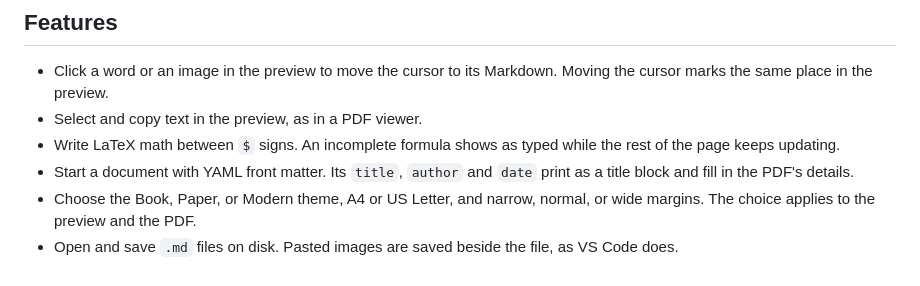
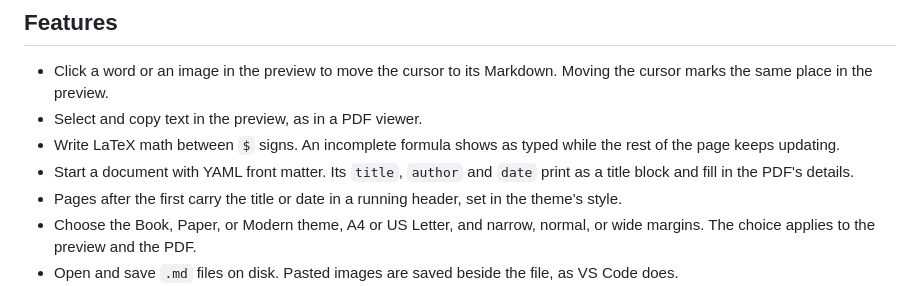
Before and after one commit to pic0ne/liveprint, a Markdown page: README.md, the part around the change. Drawn GitHub-style.

Commit message:
Describe the running header in the docs and the README
Co-Authored-By: Claude Opus 5.5 <noreply@anthropic.com>

```diff
--- a/README.md
+++ b/README.md
@@ -12,6 +12,7 @@ It runs at [liveprint.picone.dev](https://liveprint.picone.dev).
 - Select and copy text in the preview, as in a PDF viewer.
 - Write LaTeX math between `$` signs. An incomplete formula shows as typed while the rest of the page keeps updating.
 - Start a document with YAML front matter. Its `title`, `author` and `date` print as a title block and fill in the PDF's details.
+- Pages after the first carry the title or date in a running header, set in the theme's style.
 - Choose the Book, Paper, or Modern theme, A4 or US Letter, and narrow, normal, or wide margins. The choice applies to the preview and the PDF.
 - Open and save `.md` files on disk. Pasted images are saved beside the file, as VS Code does.
 - Go back to a recent document from the menu beside Open. The browser keeps the 10 newest, unsaved text included.
```
Also changed, not shown: docs/how-it-works.md (+6 -0 lines).
